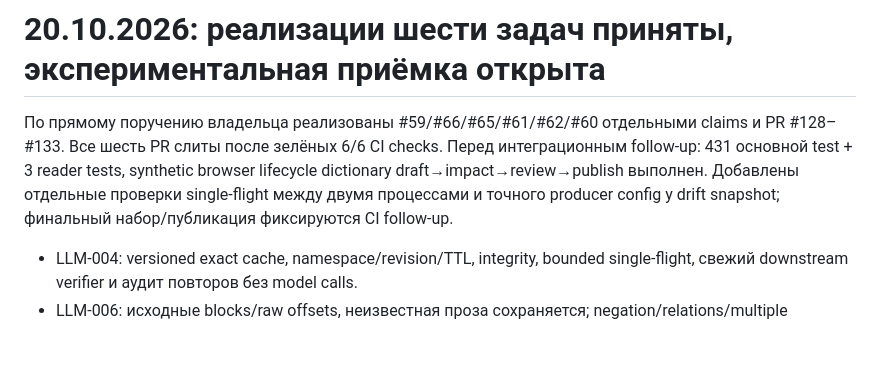
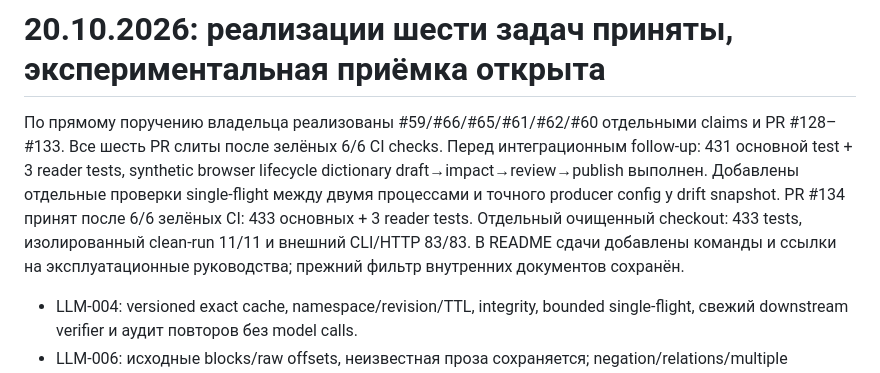
Before and after one commit to CRUDoshleps/GoodsAI, a Markdown page: docs/PROJECT_STATUS.md, the part around the change. Rendered like a GitHub page; blank space fills up the shorter version.

```diff
--- a/docs/PROJECT_STATUS.md
+++ b/docs/PROJECT_STATUS.md
@@ -5,7 +5,10 @@ claims и PR #128–#133. Все шесть PR слиты после зелён
 Перед интеграционным follow-up: 431 основной test + 3 reader tests, synthetic
 browser lifecycle dictionary draft→impact→review→publish выполнен. Добавлены
 отдельные проверки single-flight между двумя процессами и точного producer
-config у drift snapshot; финальный набор/публикация фиксируются CI follow-up.
+config у drift snapshot. PR #134 принят после 6/6 зелёных CI: 433 основных +
+3 reader tests. Отдельный очищенный checkout: 433 tests, изолированный clean-run
+11/11 и внешний CLI/HTTP 83/83. В README сдачи добавлены команды и ссылки
+на эксплуатационные руководства; прежний фильтр внутренних документов сохранён.
 
 - LLM-004: versioned exact cache, namespace/revision/TTL, integrity, bounded
   single-flight, свежий downstream verifier и аудит повторов без model calls.
```
Also changed, not shown: README.md (+18 -0 lines), scripts/release/submission_readme.md (+18 -0 lines).
